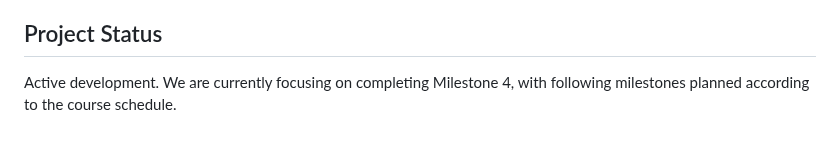
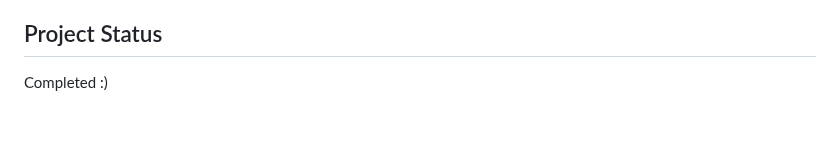
Before and after one commit to suusanp/stealth-health, a Markdown page: README.md, the part around the change. GitHub-like rendering.

```diff
--- a/README.md
+++ b/README.md
@@ -64,4 +64,4 @@ This project is created for educational purposes as part of the COMP 555 course
 
 ## Project Status
 
-Active development. We are currently focusing on completing Milestone 4, with following milestones planned according to the course schedule.
+Completed :)
```
